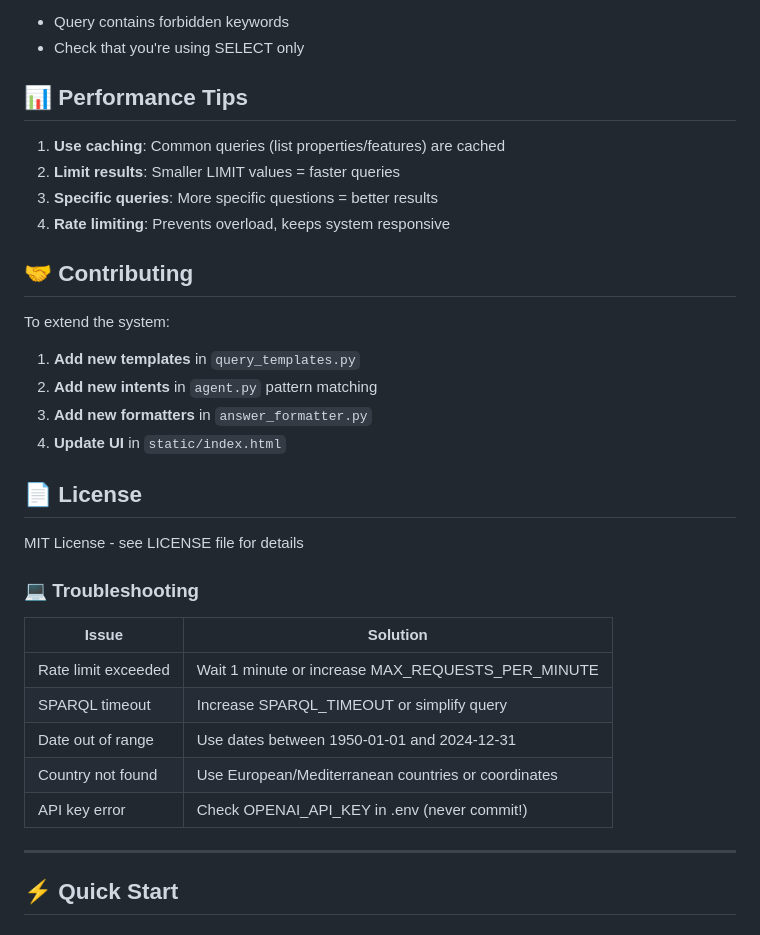
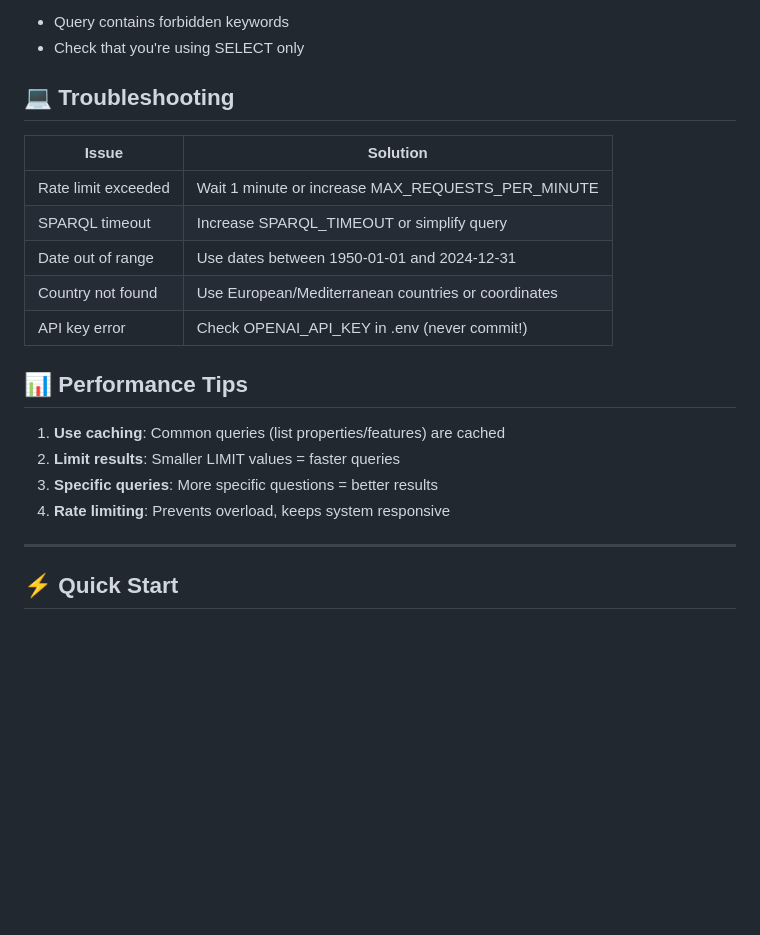
Before and after one commit to ammar450/climate-chat-agent, a Markdown page: README.md, the part around the change. Rendered like a GitHub page; blank space fills up the shorter version.

Commit message:
Update README with troubleshooting and performance tips
Reorganized sections and added troubleshooting tips.

```diff
--- a/README.md
+++ b/README.md
@@ -582,27 +582,7 @@ Visit http://127.0.0.1:8000/health to check:
 - Query contains forbidden keywords
 - Check that you're using SELECT only
 
-## 📊 Performance Tips
-
-1. **Use caching**: Common queries (list properties/features) are cached
-2. **Limit results**: Smaller LIMIT values = faster queries
-3. **Specific queries**: More specific questions = better results
-4. **Rate limiting**: Prevents overload, keeps system responsive
-
-## 🤝 Contributing
-
-To extend the system:
-
-1. **Add new templates** in `query_templates.py`
-2. **Add new intents** in `agent.py` pattern matching
-3. **Add new formatters** in `answer_formatter.py`
-4. **Update UI** in `static/index.html`
-
-## 📄 License
-
-MIT License - see LICENSE file for details
-
-### 💻 Troubleshooting
+## 💻 Troubleshooting
 | Issue | Solution |
 |-------|----------|
 | Rate limit exceeded | Wait 1 minute or increase MAX_REQUESTS_PER_MINUTE |
@@ -610,6 +590,13 @@ MIT License - see LICENSE file for details
 | Date out of range | Use dates between 1950-01-01 and 2024-12-31 |
 | Country not found | Use European/Mediterranean countries or coordinates |
 | API key error | Check OPENAI_API_KEY in .env (never commit!) |
+
+## 📊 Performance Tips
+
+1. **Use caching**: Common queries (list properties/features) are cached
+2. **Limit results**: Smaller LIMIT values = faster queries
+3. **Specific queries**: More specific questions = better results
+4. **Rate limiting**: Prevents overload, keeps system responsive
 
 ---
 
```
